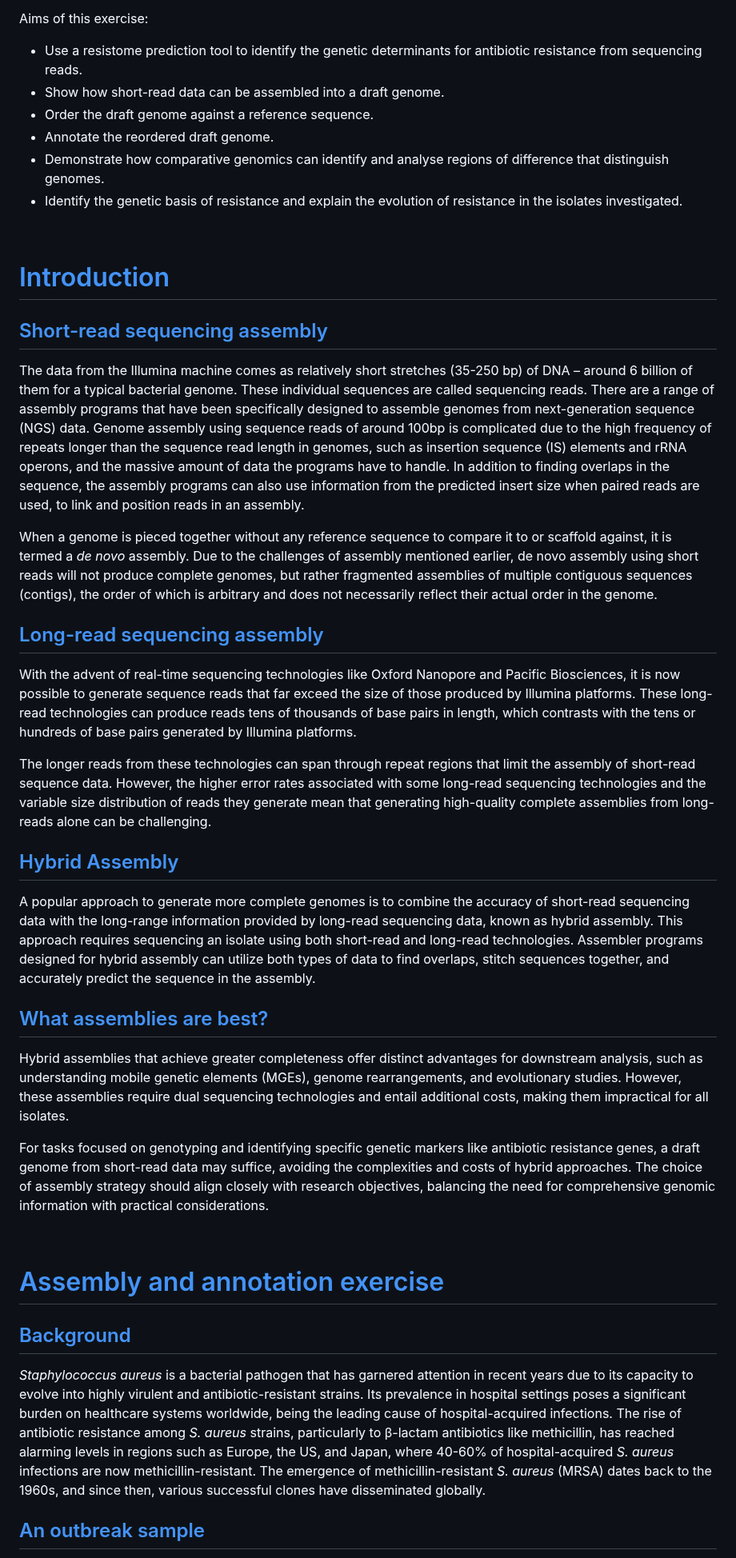
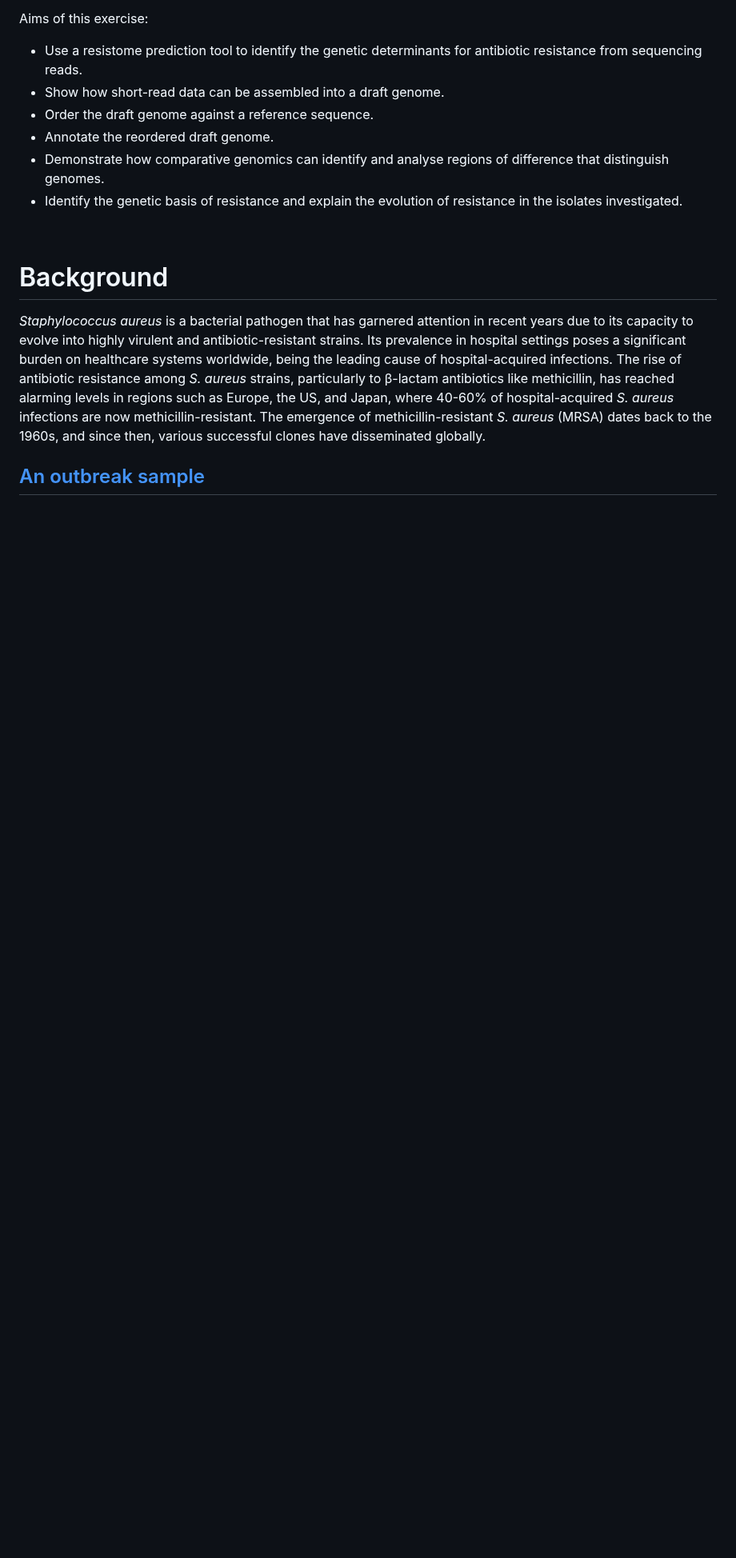
Before and after one commit to WCSCourses/GenEpiLAC2024, a Markdown page: Manuals/Genome_Assembly_Annotation/Genome_Assembly_Annotation.md, the part around one of its changes. Shown at 80% size. Drawn GitHub-style; blank space fills up the shorter version.

```diff
--- a/Manuals/Genome_Assembly_Annotation/Genome_Assembly_Annotation.md
+++ b/Manuals/Genome_Assembly_Annotation/Genome_Assembly_Annotation.md
@@ -73,35 +67,7 @@ Aims of this exercise:
 
 <br>
 
-# [Introduction](#introduction)
-
-## [Short-read sequencing assembly](#short-read-sequencing-assembly)
-
-The data from the Illumina machine comes as relatively short stretches (35-250 bp) of DNA – around 6 billion of them for a typical bacterial genome. These individual sequences are called sequencing reads. There are a range of assembly programs that have been specifically designed to assemble genomes from next-generation sequence (NGS) data. Genome assembly using sequence reads of around 100bp is complicated due to the high frequency of repeats longer than the sequence read length in genomes, such as insertion sequence (IS) elements and rRNA operons, and the massive amount of data the programs have to handle. In addition to finding overlaps in the sequence, the assembly programs can also use information from the predicted insert size when paired reads are used, to link and position reads in an assembly.
-
-When a genome is pieced together without any reference sequence to compare it to or scaffold against, it is termed a _de novo_ assembly. Due to the challenges of assembly mentioned earlier, de novo assembly using short reads will not produce complete genomes, but rather fragmented assemblies of multiple contiguous sequences (contigs), the order of which is arbitrary and does not necessarily reflect their actual order in the genome.
-
-## [Long-read sequencing assembly](#long-read-sequencing-assembly)
-
-With the advent of real-time sequencing technologies like Oxford Nanopore and Pacific Biosciences, it is now possible to generate sequence reads that far exceed the size of those produced by Illumina platforms. These long-read technologies can produce reads tens of thousands of base pairs in length, which contrasts with the tens or hundreds of base pairs generated by Illumina platforms.
-
-The longer reads from these technologies can span through repeat regions that limit the assembly of short-read sequence data. However, the higher error rates associated with some long-read sequencing technologies and the variable size distribution of reads they generate mean that generating high-quality complete assemblies from long-reads alone can be challenging.
-
-## [Hybrid Assembly](#hybrid-Assembly)
-
-A popular approach to generate more complete genomes is to combine the accuracy of short-read sequencing data with the long-range information provided by long-read sequencing data, known as hybrid assembly. This approach requires sequencing an isolate using both short-read and long-read technologies. Assembler programs designed for hybrid assembly can utilize both types of data to find overlaps, stitch sequences together, and accurately predict the sequence in the assembly.
-
-## [What assemblies are best?](#what-assemblies-are-best?)
-
-Hybrid assemblies that achieve greater completeness offer distinct advantages for downstream analysis, such as understanding mobile genetic elements (MGEs), genome rearrangements, and evolutionary studies. However, these assemblies require dual sequencing technologies and entail additional costs, making them impractical for all isolates.
-
-For tasks focused on genotyping and identifying specific genetic markers like antibiotic resistance genes, a draft genome from short-read data may suffice, avoiding the complexities and costs of hybrid approaches. The choice of assembly strategy should align closely with research objectives, balancing the need for comprehensive genomic information with practical considerations.
-
-<br>
-
-# [Assembly and annotation exercise](#assembly-and-annotation-exercise)
-
-## [Background](#background)
+# Background
 
 *Staphylococcus aureus* is a bacterial pathogen that has garnered attention in recent years due to its capacity to evolve into highly virulent and antibiotic-resistant strains. Its prevalence in hospital settings poses a significant burden on healthcare systems worldwide, being the leading cause of hospital-acquired infections. The rise of antibiotic resistance among *S. aureus* strains, particularly to β-lactam antibiotics like methicillin, has reached alarming levels in regions such as Europe, the US, and Japan, where 40-60% of hospital-acquired *S. aureus* infections are now methicillin-resistant. The emergence of methicillin-resistant *S. aureus* (MRSA) dates back to the 1960s, and since then, various successful clones have disseminated globally.
 
```
Also changed, not shown: other parts of Manuals/Genome_Assembly_Annotation/Genome_Assembly_Annotation.md (+4 -10 lines).
